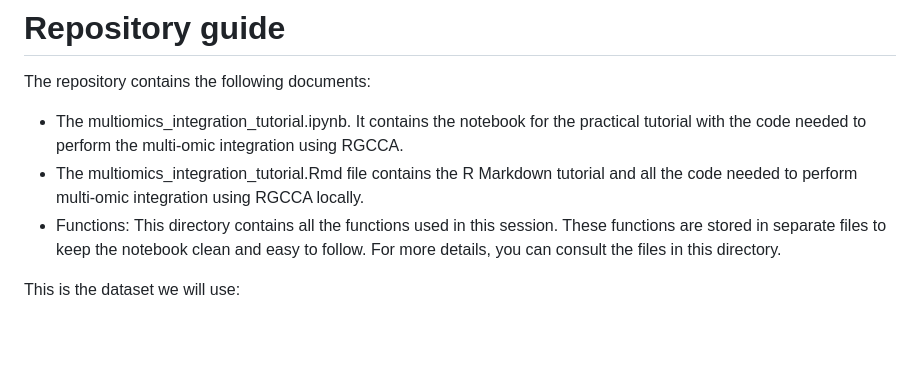
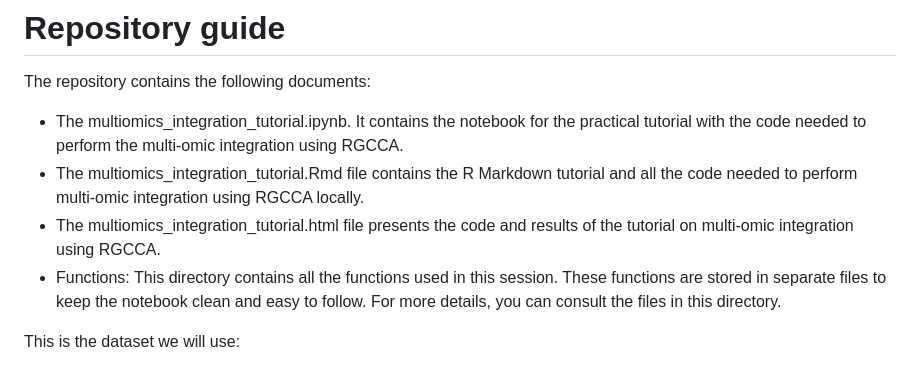
Before and after one commit to adriasell/Multi-omics-integration-Tutorial, a Markdown page: README.md, the part around the change. Drawn GitHub-style; blank space fills up the shorter version.

Commit message:
Add multiomics_integration_tutorial.html file
Added a new HTML tutorial file for multi-omic integration.

```diff
--- a/README.md
+++ b/README.md
@@ -28,6 +28,7 @@ The repository contains the following documents:
 
 * The multiomics_integration_tutorial.ipynb. It contains the notebook for the practical tutorial with the code needed to perform the multi-omic integration using RGCCA.
 * The multiomics_integration_tutorial.Rmd file contains the R Markdown tutorial and all the code needed to perform multi-omic integration using RGCCA locally.
+* The multiomics_integration_tutorial.html file presents the code and results of the tutorial on multi-omic integration using RGCCA.
 * Functions: This directory contains all the functions used in this session. These functions are stored in separate files to keep the notebook clean and easy to follow. For more details, you can consult the files in this directory.
 
 This is the dataset we will use:
```
